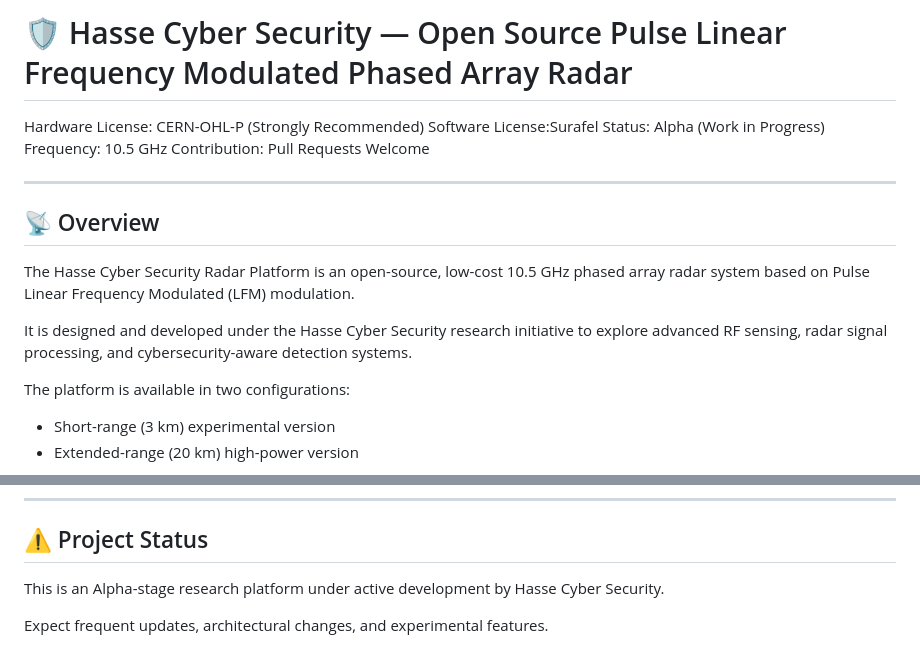
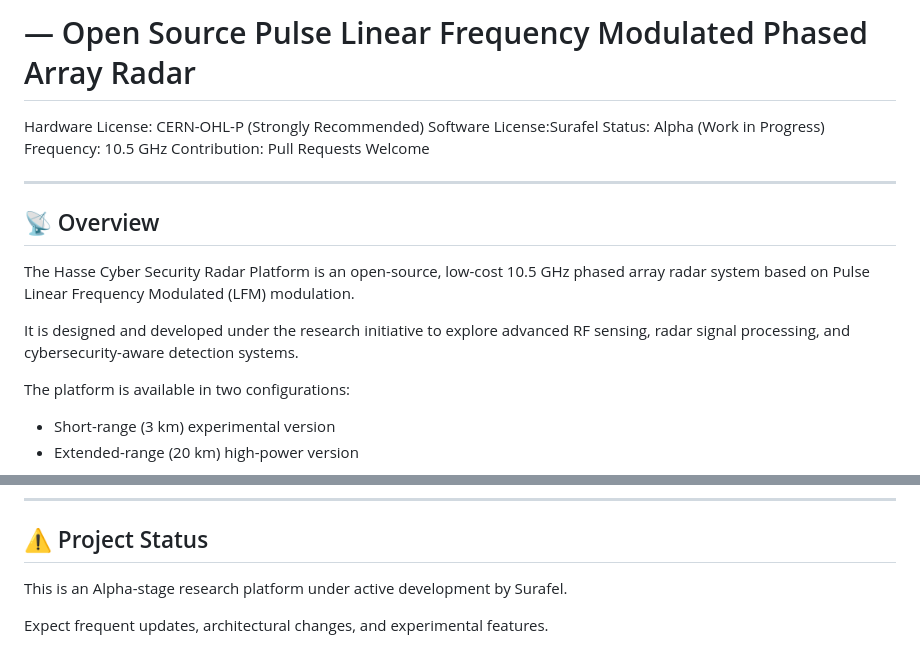
Before and after one commit to CheckedR00t/Military-Grade-Solutions, a Markdown page: README.md, 2 parts joined by grey strips. Rendered like a GitHub page.

Commit message:
Change project attribution in README
Updated the project attribution from Hasse Cyber Security to Surafel.

```diff
--- a/README.md
+++ b/README.md
@@ -1,6 +1,6 @@
 
 
-# 🛡️ Hasse Cyber Security — Open Source Pulse Linear Frequency Modulated Phased Array Radar
+# — Open Source Pulse Linear Frequency Modulated Phased Array Radar
 
 Hardware License: CERN-OHL-P (Strongly Recommended)
 Software License:Surafel
@@ -14,7 +14,7 @@ Contribution: Pull Requests Welcome
 
 The Hasse Cyber Security Radar Platform is an open-source, low-cost 10.5 GHz phased array radar system based on Pulse Linear Frequency Modulated (LFM) modulation.
 
-It is designed and developed under the Hasse Cyber Security research initiative to explore advanced RF sensing, radar signal processing, and cybersecurity-aware detection systems.
+It is designed and developed under the research initiative to explore advanced RF sensing, radar signal processing, and cybersecurity-aware detection systems.
 
 The platform is available in two configurations:
 
@@ -198,6 +198,6 @@ To maintain a clean and production-grade repository:
 
 ## ⚠️ Project Status
 
-This is an Alpha-stage research platform under active development by Hasse Cyber Security.
+This is an Alpha-stage research platform under active development by Surafel.
 
 Expect frequent updates, architectural changes, and experimental features.
```
